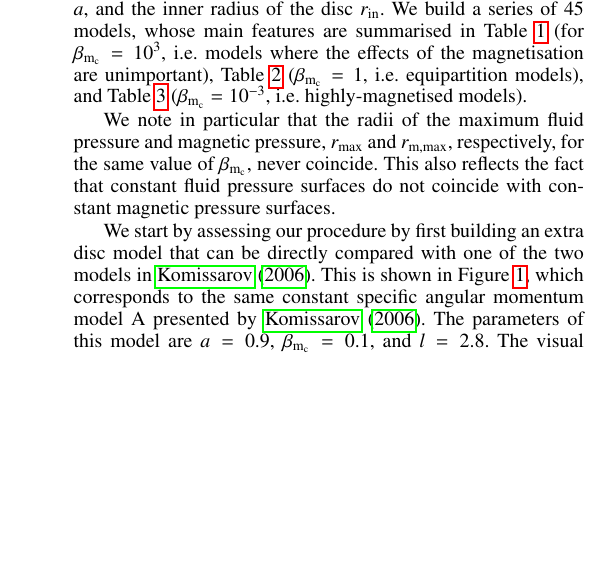
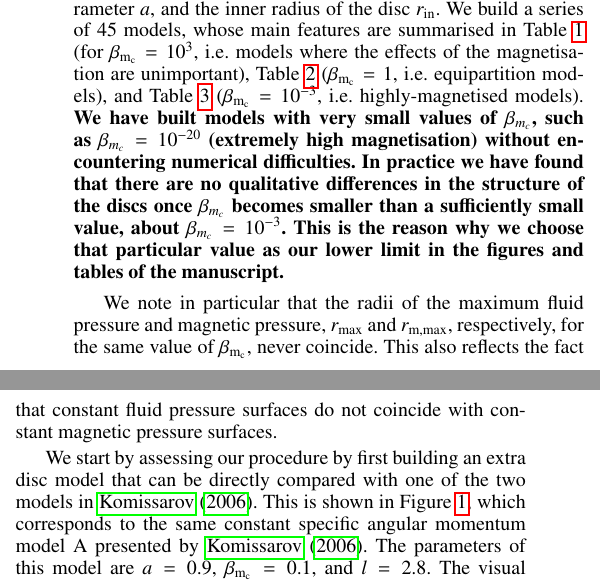
Before and after one commit to SergioGimeno/papers, a LaTeX paper (paper_revised_v2/paper_revised_v2.tex): part of one column of page 4 of 9 before the commit and two parts of the columns of page 4 of 9 after it, the two joined at a grey line, cut so that both start at the same text, the shorter picture padded with empty space. Compiled offline with pdfLaTeX.

Commit message:
added comment about maximum magnetisation

```diff
--- a/paper_revised_v2/paper_revised_v2.tex
+++ b/paper_revised_v2/paper_revised_v2.tex
@@ -299,7 +299,8 @@ C5 & $0.9$ & $0.0$ & $1.84$ &  $1.91$  & $-0.85$ & $1.35$ & --\\
 \label{results}
 %%%%%%%%%
 
-To reduce the number of free parameters to build the initial models we do as in~\citet{Komissarov:2006} and fix the values of the equation of state exponents, $\kappa$ and $\lambda$, and of the {\bf enthalpy density} at the disc centre, $w_{\mathrm{c}}$. More precisely, we choose $\kappa = \lambda = 4/3$ and $w_{\mathrm{c}} = 1$. This still leaves us with five parameters to control the size, shape, thickness, and magnetisation of the disc, namely the magnetisation parameter $\beta_{\mathrm{m}_{\mathrm{c}}}$, the parameters of the angular momentum distribution $\beta$ and $\gamma$, the black hole spin parameter $a$, and the inner radius of the disc $r_{\mathrm{in}}$. We build a series of 45 models, whose main features are summarised in Table~\ref{table:1} (for $\beta_{\mathrm{m}_{\mathrm{c}}} = 10^{3}$, i.e.~models where the effects of the magnetisation are unimportant), Table~\ref{table:2} ($\beta_{\mathrm{m}_{\mathrm{c}}} = 1$, i.e.~equipartition models), and Table~\ref{table:3} ($\beta_{\mathrm{m}_{\mathrm{c}}} = 10^{-3}$, i.e.~highly-magnetised models).
+To reduce the number of free parameters to build the initial models we do as in~\citet{Komissarov:2006} and fix the values of the equation of state exponents, $\kappa$ and $\lambda$, and of the {\bf enthalpy density} at the disc centre, $w_{\mathrm{c}}$. More precisely, we choose $\kappa = \lambda = 4/3$ and $w_{\mathrm{c}} = 1$. This still leaves us with five parameters to control the size, shape, thickness, and magnetisation of the disc, namely the magnetisation parameter $\beta_{\mathrm{m}_{\mathrm{c}}}$, the parameters of the angular momentum distribution $\beta$ and $\gamma$, the black hole spin parameter $a$, and the inner radius of the disc $r_{\mathrm{in}}$. We build a series of 45 models, whose main features are summarised in Table~\ref{table:1} (for $\beta_{\mathrm{m}_{\mathrm{c}}} = 10^{3}$, i.e.~models where the effects of the magnetisation are unimportant), Table~\ref{table:2} ($\beta_{\mathrm{m}_{\mathrm{c}}} = 1$, i.e.~equipartition models), and Table~\ref{table:3} ($\beta_{\mathrm{m}_{\mathrm{c}}} = 10^{-3}$, i.e.~highly-magnetised models). {\bf We have built models with very small values of $\beta_{m_c}$, such as  $\beta_{m_c} = 10^{-20}$ (extremely high magnetisation) without encountering numerical difficulties. In practice we have found that there are no qualitative differences in the structure of the discs once $\beta_{m_c}$ becomes smaller than a sufficiently small value, about $\beta_{m_c}=10^{-3}$. This is
+the reason why we choose that particular value as our lower limit in the figures and tables of the manuscript.}
 
 We note in particular that the radii of the maximum fluid pressure and magnetic pressure, $r_{{\rm{max}}}$ and $r_{{\mathrm{m, max}}}$, respectively, for the same value of $\beta_{\mathrm{m}_{\mathrm{c}}}$, never coincide. This also reflects the fact that constant fluid pressure surfaces do not coincide with constant magnetic pressure surfaces.
 
```
